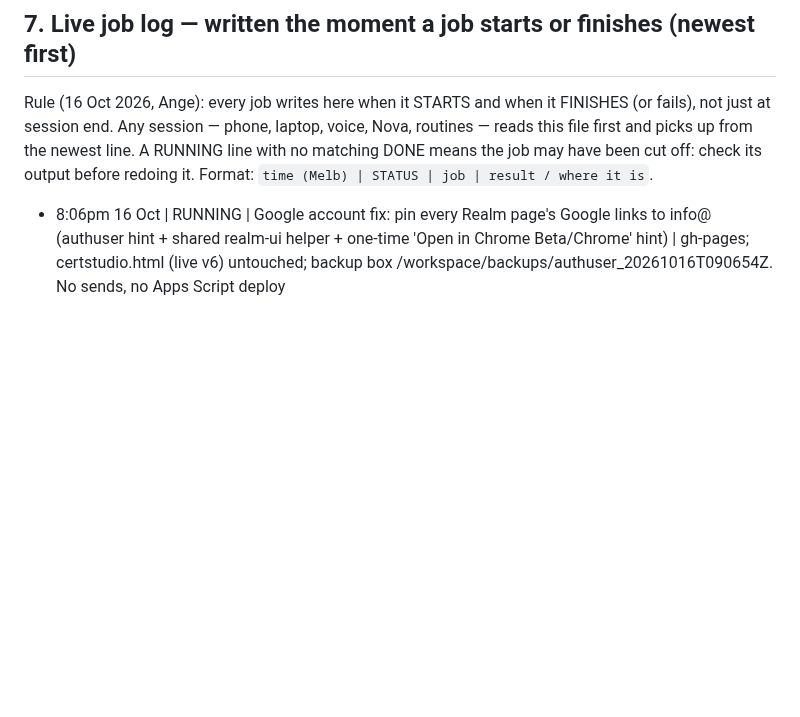
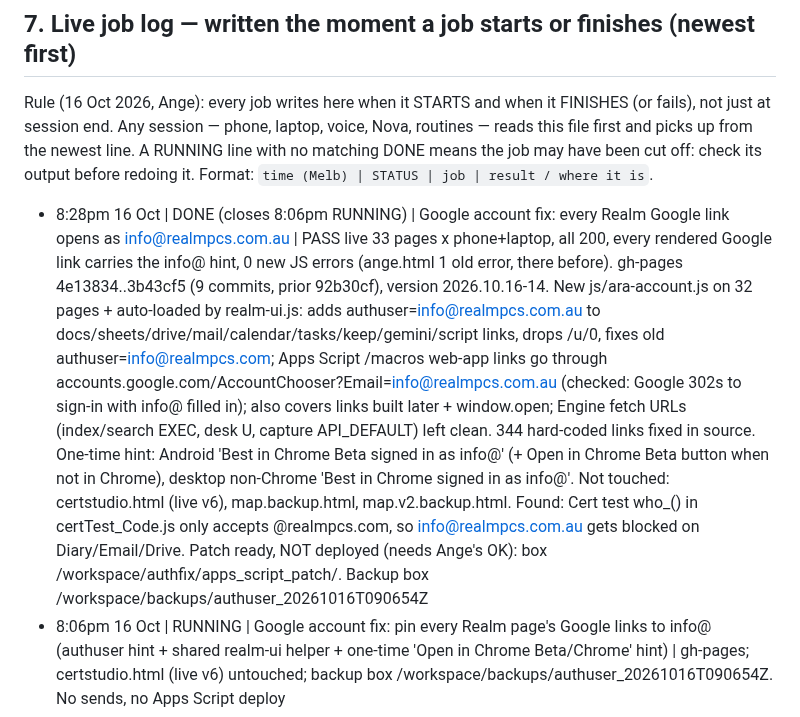
Before and after one commit to rpcs111/realm-apps, a Markdown page: HANDOFF.md, the part around the change. GitHub-like rendering; blank space fills up the shorter version.

Commit message:
HANDOFF §7: DONE Google account fix (info@ on all Google links, gh-pages 3b43cf5)

```diff
--- a/HANDOFF.md
+++ b/HANDOFF.md
@@ -106,6 +106,7 @@ Backup first: box `backups/handover_20261016_0915/` (HANDOVER.md, CHASE_DRAFT.md
 
 Rule (16 Oct 2026, Ange): every job writes here when it STARTS and when it FINISHES (or fails), not just at session end. Any session — phone, laptop, voice, Nova, routines — reads this file first and picks up from the newest line. A RUNNING line with no matching DONE means the job may have been cut off: check its output before redoing it. Format: `time (Melb) | STATUS | job | result / where it is`.
 
+- 8:28pm 16 Oct | DONE (closes 8:06pm RUNNING) | Google account fix: every Realm Google link opens as info@realmpcs.com.au | PASS live 33 pages x phone+laptop, all 200, every rendered Google link carries the info@ hint, 0 new JS errors (ange.html 1 old error, there before). gh-pages 4e13834..3b43cf5 (9 commits, prior 92b30cf), version 2026.10.16-14. New js/ara-account.js on 32 pages + auto-loaded by realm-ui.js: adds authuser=info@realmpcs.com.au to docs/sheets/drive/mail/calendar/tasks/keep/gemini/script links, drops /u/0, fixes old authuser=info@realmpcs.com; Apps Script /macros web-app links go through accounts.google.com/AccountChooser?Email=info@realmpcs.com.au (checked: Google 302s to sign-in with info@ filled in); also covers links built later + window.open; Engine fetch URLs (index/search EXEC, desk U, capture API_DEFAULT) left clean. 344 hard-coded links fixed in source. One-time hint: Android 'Best in Chrome Beta signed in as info@' (+ Open in Chrome Beta button when not in Chrome), desktop non-Chrome 'Best in Chrome signed in as info@'. Not touched: certstudio.html (live v6), map.backup.html, map.v2.backup.html. Found: Cert test who_() in certTest_Code.js only accepts @realmpcs.com, so info@realmpcs.com.au gets blocked on Diary/Email/Drive. Patch ready, NOT deployed (needs Ange's OK): box /workspace/authfix/apps_script_patch/. Backup box /workspace/backups/authuser_20261016T090654Z
 - 8:06pm 16 Oct | RUNNING | Google account fix: pin every Realm page's Google links to info@ (authuser hint + shared realm-ui helper + one-time 'Open in Chrome Beta/Chrome' hint) | gh-pages; certstudio.html (live v6) untouched; backup box /workspace/backups/authuser_20261016T090654Z. No sends, no Apps Script deploy
 - 7:27pm 16 Oct | DONE | Nova chat link update | PASS live 200 https://rpcs111.github.io/realm-apps/nova.html - gh-pages 92b30cf. 'Ara <-> Nova chat (Gemini)' now https://gemini.google.com/app/39c455d494b5f40f (Ange confirmed 6:37pm 16 Oct), old 3e45a7ccb0d9d08a gone from all gh-pages pages. Hub/Flow Map/Prism Nova tiles point to the Gem aa2550627d15, left as is. version 2026.10.16-13
 - 7:25pm 16 Oct | DONE | Overnight build items 1-5 (closes 6:41pm + 6:55pm RUNNING lines) | All 10 apps PASS live: Search Studio, Notes, Flow Map, Cert Studio TEST page (live v6 untouched), Layers, ETA, Nova, hub, Queue, Mapper; version.json now 2026.10.16-12. Ange to tap: remove old R home-screen tiles + reinstall via Save app; info@ Allow on Cert test deployment; name Prism 'step pages'. Icons stay SVG (no git push auth on box for PNGs)
```
